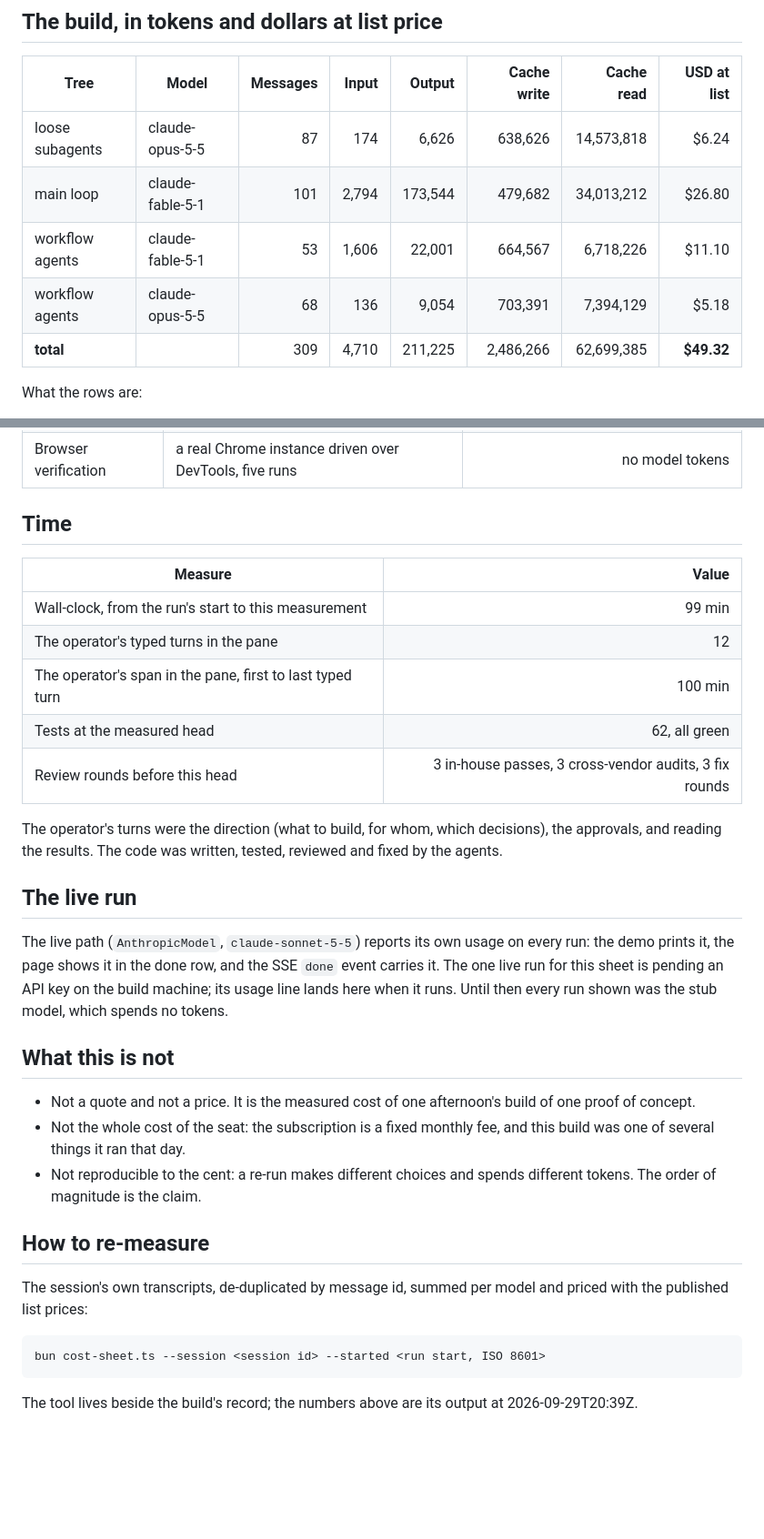
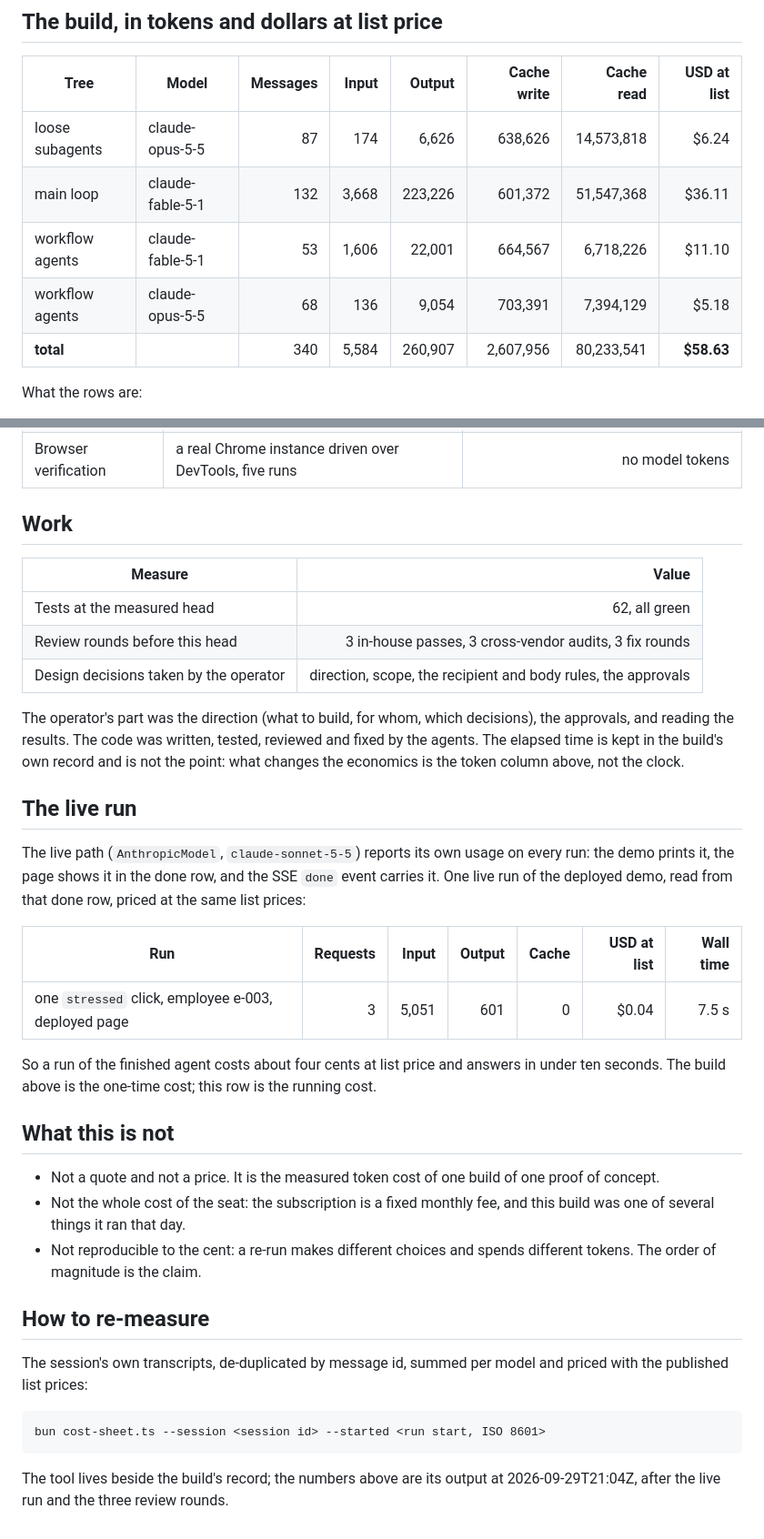
Before and after one commit to durante-tech/mood-signal-agent, a Markdown page: COST.md, 2 parts joined by grey strips. Shown at 91% size. Drawn GitHub-style; blank space fills up the shorter version.

Commit message:
COST.md: the live run row and the final measurement; the clock leaves the documents
Co-Authored-By: DuranteOS <ordo@durante.tech>

````diff
--- a/COST.md
+++ b/COST.md
@@ -7,10 +7,10 @@ Measured, not estimated. Every number below was read from the transcripts of the
 | Tree | Model | Messages | Input | Output | Cache write | Cache read | USD at list |
 |---|---|---:|---:|---:|---:|---:|---:|
 | loose subagents | claude-opus-5-5 | 87 | 174 | 6,626 | 638,626 | 14,573,818 | $6.24 |
-| main loop | claude-fable-5-1 | 101 | 2,794 | 173,544 | 479,682 | 34,013,212 | $26.80 |
+| main loop | claude-fable-5-1 | 132 | 3,668 | 223,226 | 601,372 | 51,547,368 | $36.11 |
 | workflow agents | claude-fable-5-1 | 53 | 1,606 | 22,001 | 664,567 | 6,718,226 | $11.10 |
 | workflow agents | claude-opus-5-5 | 68 | 136 | 9,054 | 703,391 | 7,394,129 | $5.18 |
-| **total** | | 309 | 4,710 | 211,225 | 2,486,266 | 62,699,385 | **$49.32** |
+| **total** | | 340 | 5,584 | 260,907 | 2,607,956 | 80,233,541 | **$58.63** |
 
 What the rows are:
 
@@ -28,25 +28,29 @@ Cache read is the bulk of the tokens: every agent re-reads the same repository a
 | Three cross-vendor audits | OpenAI gpt-5.6-sol through the API | $0.11 each, reported by the audit tool |
 | Browser verification | a real Chrome instance driven over DevTools, five runs | no model tokens |
 
-## Time
+## Work
 
 | Measure | Value |
 |---|---:|
-| Wall-clock, from the run's start to this measurement | 99 min |
-| The operator's typed turns in the pane | 12 |
-| The operator's span in the pane, first to last typed turn | 100 min |
 | Tests at the measured head | 62, all green |
 | Review rounds before this head | 3 in-house passes, 3 cross-vendor audits, 3 fix rounds |
+| Design decisions taken by the operator | direction, scope, the recipient and body rules, the approvals |
 
-The operator's turns were the direction (what to build, for whom, which decisions), the approvals, and reading the results. The code was written, tested, reviewed and fixed by the agents.
+The operator's part was the direction (what to build, for whom, which decisions), the approvals, and reading the results. The code was written, tested, reviewed and fixed by the agents. The elapsed time is kept in the build's own record and is not the point: what changes the economics is the token column above, not the clock.
 
 ## The live run
 
-The live path (`AnthropicModel`, `claude-sonnet-5-5`) reports its own usage on every run: the demo prints it, the page shows it in the done row, and the SSE `done` event carries it. The one live run for this sheet is pending an API key on the build machine; its usage line lands here when it runs. Until then every run shown was the stub model, which spends no tokens.
+The live path (`AnthropicModel`, `claude-sonnet-5-5`) reports its own usage on every run: the demo prints it, the page shows it in the done row, and the SSE `done` event carries it. One live run of the deployed demo, read from that done row, priced at the same list prices:
+
+| Run | Requests | Input | Output | Cache | USD at list | Wall time |
+|---|---:|---:|---:|---:|---:|---:|
+| one `stressed` click, employee e-003, deployed page | 3 | 5,051 | 601 | 0 | $0.04 | 7.5 s |
+
+So a run of the finished agent costs about four cents at list price and answers in under ten seconds. The build above is the one-time cost; this row is the running cost.
 
 ## What this is not
 
-- Not a quote and not a price. It is the measured cost of one afternoon's build of one proof of concept.
+- Not a quote and not a price. It is the measured token cost of one build of one proof of concept.
 - Not the whole cost of the seat: the subscription is a fixed monthly fee, and this build was one of several things it ran that day.
 - Not reproducible to the cent: a re-run makes different choices and spends different tokens. The order of magnitude is the claim.
 
@@ -58,4 +62,4 @@ The session's own transcripts, de-duplicated by message id, summed per model and
 bun cost-sheet.ts --session <session id> --started <run start, ISO 8601>
 ```
 
-The tool lives beside the build's record; the numbers above are its output at 2026-09-29T20:39Z.
+The tool lives beside the build's record; the numbers above are its output at 2026-09-29T21:04Z, after the live run and the three review rounds.
````
Also changed, not shown: EVIDENCE.md (+1 -1 lines).
